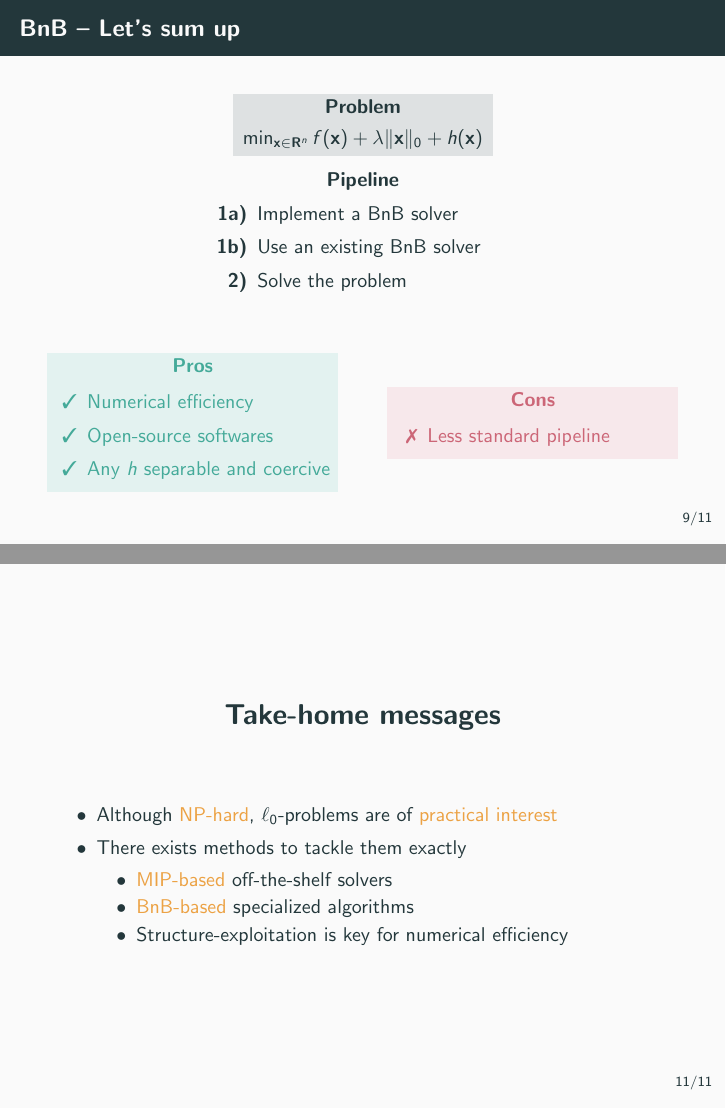
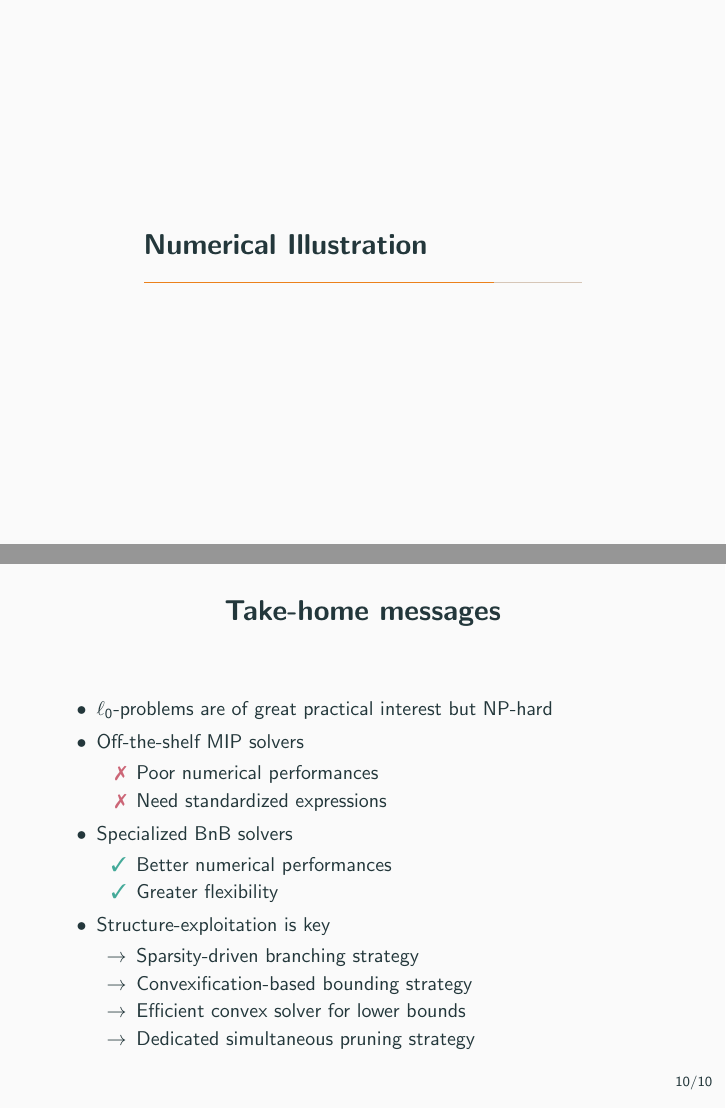
Before and after one commit to TheoGuyard/slides_2025-05-12_JOPT, LaTeX slides (main.tex, which reads sections/bnb.tex, sections/conclusion.tex, sections/sparse.tex): pages 67 and 75 of 92 before the commit and pages 65 and 71 of 88 after it, joined at a grey line. Compiled offline with pdfLaTeX.

Commit message:
Update slides

```diff
--- a/sections/bnb.tex
+++ b/sections/bnb.tex
@@ -544,56 +544,3 @@
         \end{scope}
     \end{tikzpicture}
 \end{frame}
-
-\begin{frame}{BnB -- Let's sum up}
-    \begin{tikzpicture}[remember picture,overlay]
-        \begin{scope}[xshift=0.5\textwidth]
-            \onslide<1-> {
-                \node[align=center,text width=0.425\textwidth] (problem) at (0,3) {
-                    \begin{blockcolor}{mDarkTeal}{Problem}
-                        \centering
-                        $\min_{\pv \in \kR^{\pdim}} \lfunc(\pv) + \reg\norm{\pv}{0} + \pfunc(\pv)$
-                    \end{blockcolor}
-                };
-                %
-                \node[text width=0.475\linewidth,align=center] at ($(problem)+(0,-2)$) {
-                    \centering
-                    \textbf{Pipeline} \\
-                    \begin{enumerate}
-                        \item[\textbf{1a)}] Implement a BnB solver
-                        \item[\textbf{1b)}] Use an existing BnB solver
-                        \item[\textbf{2)}] Solve the problem
-                    \end{enumerate}
-                };
-            }
-            %
-            %
-            %
-            \onslide<2-> {
-                \node[align=center,text width=0.475\textwidth] (problem) at (-3,-2.25) {
-                    \begin{blockcolor}{TolLightGreen}{Pros}
-                        \centering
-                        \begin{itemize}[label=\ding{51}]
-                            \item Numerical efficiency
-                            \item Open-source softwares
-                            \item Any $\pfunc$ separable and coercive
-                        \end{itemize}
-                    \end{blockcolor}
-                };
-            }
-            %
-            %
-            %
-            \onslide<3-> {
-                \node[align=center,text width=0.475\textwidth] (problem) at (3,-2.25) {
-                    \begin{blockcolor}{TolLightRed}{Cons}
-                        \centering
-                        \begin{itemize}[label=\ding{55}]
-                            \item Less standard pipeline
-                        \end{itemize}
-                    \end{blockcolor}
-                };
-            }
-        \end{scope}
-    \end{tikzpicture}
-\end{frame}
--- a/sections/conclusion.tex
+++ b/sections/conclusion.tex
@@ -6,12 +4,23 @@
     \end{center}
     ~\\
     \begin{itemize}[label=\textbullet]
-        \item Although \textcolor{TolLightOrange}{NP-hard}, $\ell_0$-problems are of \textcolor{TolLightOrange}{practical interest}
-        \item There exists methods to tackle them exactly
-        \begin{itemize}[label=\textbullet]
-        \item \textcolor{TolLightOrange}{MIP-based} off-the-shelf solvers
-        \item \textcolor{TolLightOrange}{BnB-based} specialized algorithms
-        \item Structure-exploitation is key for numerical efficiency
+        \item $\ell_0$-problems are of great practical interest but NP-hard
+        \item Off-the-shelf MIP solvers
+        \begin{itemize}
+            \item[\textcolor{TolLightRed}{\ding{55}}] Poor numerical performances
+            \item[\textcolor{TolLightRed}{\ding{55}}] Need standardized expressions
+        \end{itemize}
+        \item Specialized BnB solvers
+        \begin{itemize}
+            \item[\textcolor{TolLightGreen}{\ding{51}}] Better numerical performances
+            \item[\textcolor{TolLightGreen}{\ding{51}}] Greater flexibility
+        \end{itemize}
+        \item Structure-exploitation is key
+        \begin{itemize}[label=$\rightarrow$]
+            \item Sparsity-driven branching strategy
+            \item Convexification-based bounding strategy
+            \item Efficient convex solver for lower bounds
+            \item Dedicated simultaneous pruning strategy
         \end{itemize}
     \end{itemize}
 \end{frame}
--- a/sections/sparse.tex
+++ b/sections/sparse.tex
@@ -133,7 +133,7 @@
             \onslide<4-> {
                 \draw [ultra thick,<->] ($(loss)+(1.25,0)$) -- ($(norm)+(-1.25,0)$);
                 %
-                \node[text width=0.45\textwidth] (prob) at (0,-0.5) {
+                \node[text width=0.45\textwidth] (prob) at (0,-0.25) {
                 \begin{blockcolor}{mDarkTeal}{\textbf{$\ell_0$-regularized problem}}
                     \centering
                     $\min_{\pv \in \kR^{\pdim}} \lfunc(\pv) + \reg\norm{\pv}{0}$
@@ -144,10 +144,10 @@
             %
             %
             \onslide<5-> {
-                \node[text width=0.45\textwidth] (prob) at (0,-0.5) {
+                \node[text width=0.45\textwidth] (prob) at (0,-0.25) {
                 \begin{blockcolor}{mDarkTeal}{\textbf{$\ell_0$-regularized problem}}
                     \centering
-                    $\min_{\pv \in \kR^{\pdim}} \lfunc(\pv) + \reg\norm{\pv}{0} +  \pfunc(\pv)$
+                    $\min_{\pv \in \kR^{\pdim}} \lfunc(\pv) + \reg\norm{\pv}{0} +  \textcolor{TolLightOrange}{\pfunc(\pv)}$
                 \end{blockcolor}
                 };
             }
@@ -155,19 +155,27 @@
             %
             %
             \onslide<6-> {
-                \node (np) at ($(prob.east)+(1,-0.15)$) {$\rightarrow$ NP-hard};
+                \node (np) at ($(prob.south)+(0,-0.15)$) {\textbf{NP-hard}};
             }
             %
             %
             %
             \onslide<7-> {
-                \node[text width=0.75\linewidth,align=center] at ($(prob.south)+(-3,-1.5)$) {\textbf{MIP-based methods} \\ Rely on off-the-shelf solvers \\ \textcolor{TolLightRed}{\ding{55}} Poor numerical performances};
+                \node[text width=0.75\linewidth,align=center] at ($(prob.south)+(-3,-1.75)$) {
+                    \textbf{Off-the-shelf MIP solvers} \\
+                    \textcolor{TolLightRed}{\ding{55}} Poor numerical performances \\
+                    \textcolor{TolLightRed}{\ding{55}} Need standardized expressions
+                };
             }
             %
             %
             %
             \onslide<8-> {
-                \node[text width=0.75\linewidth,align=center] (bnb) at ($(prob.south)+(3,-1.5)$) {\textbf{BnB-based methods} \\ Tailored solution method \\ \textcolor{TolLightGreen}{\ding{51}} Better numerical performances};
+                \node[text width=0.75\linewidth,align=center] (bnb) at ($(prob.south)+(3,-1.75)$) {
+                    \textbf{Specialized Branch-and-Bound} \\
+                    \textcolor{TolLightGreen}{\ding{51}} Better numerical performances \\
+                    \textcolor{TolLightGreen}{\ding{51}} Greater flexibility
+                };
             }
             %
             %
```
Also changed, not shown: sections/numerics.tex (+9 -11 lines), aux/main.pdf, sections/conclusion.tex (2 more changed lines).
